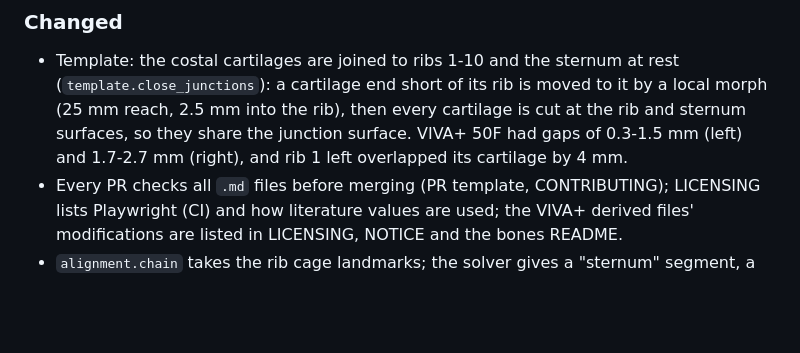
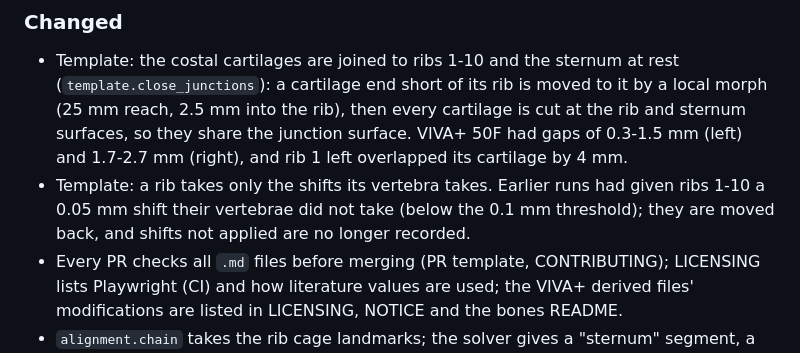
Before and after one commit to siril-teja/implicit, a Markdown page: CHANGELOG.md, the part around the change. Rendered like a GitHub page; blank space fills up the shorter version.

Commit message:
CHANGELOG: rib shift fix

```diff
--- a/CHANGELOG.md
+++ b/CHANGELOG.md
@@ -30,6 +30,9 @@ publishes that section as the GitHub release notes. Versions follow
   rib and sternum surfaces, so they share the junction surface. VIVA+ 50F had gaps
   of 0.3-1.5 mm (left) and 1.7-2.7 mm (right), and rib 1 left overlapped its
   cartilage by 4 mm.
+- Template: a rib takes only the shifts its vertebra takes. Earlier runs had given
+  ribs 1-10 a 0.05 mm shift their vertebrae did not take (below the 0.1 mm
+  threshold); they are moved back, and shifts not applied are no longer recorded.
 - Every PR checks all `.md` files before merging (PR template, CONTRIBUTING);
   LICENSING lists Playwright (CI) and how literature values are used; the VIVA+
   derived files' modifications are listed in LICENSING, NOTICE and the bones README.
```
